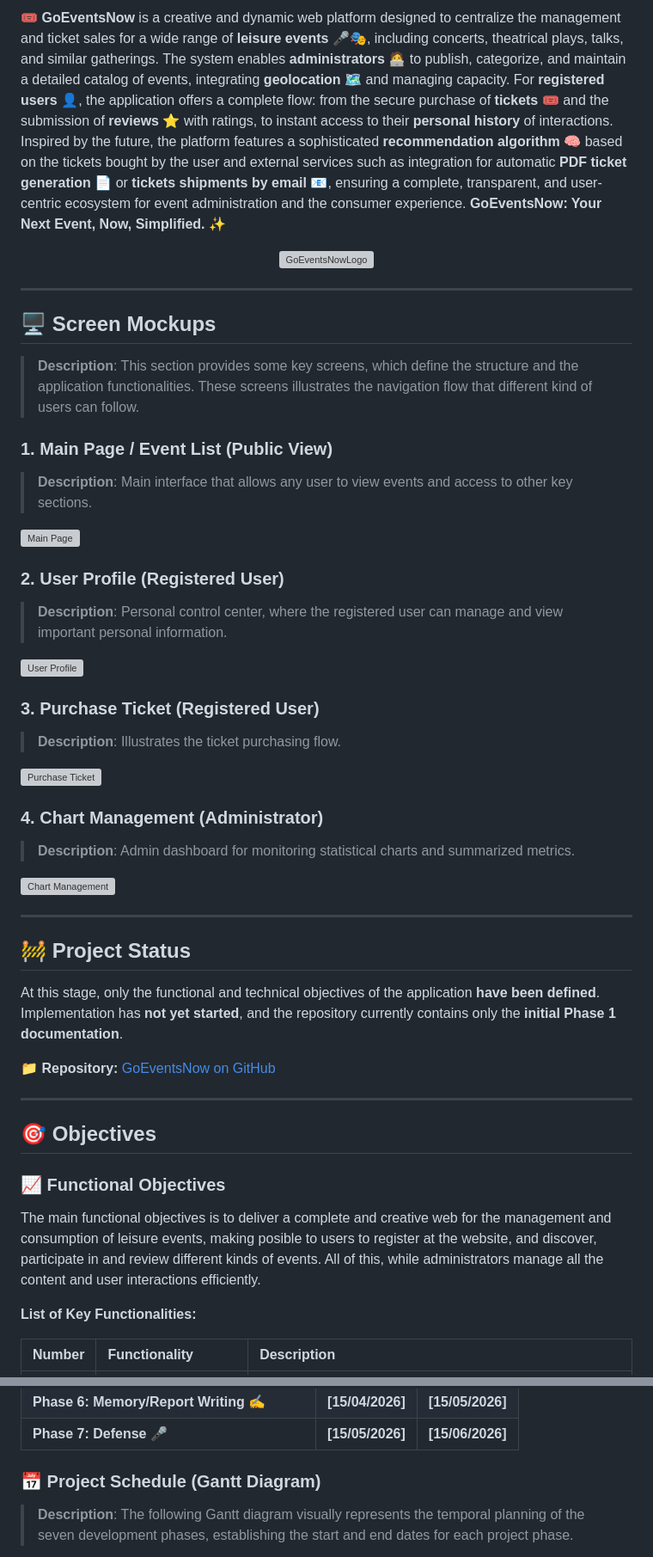
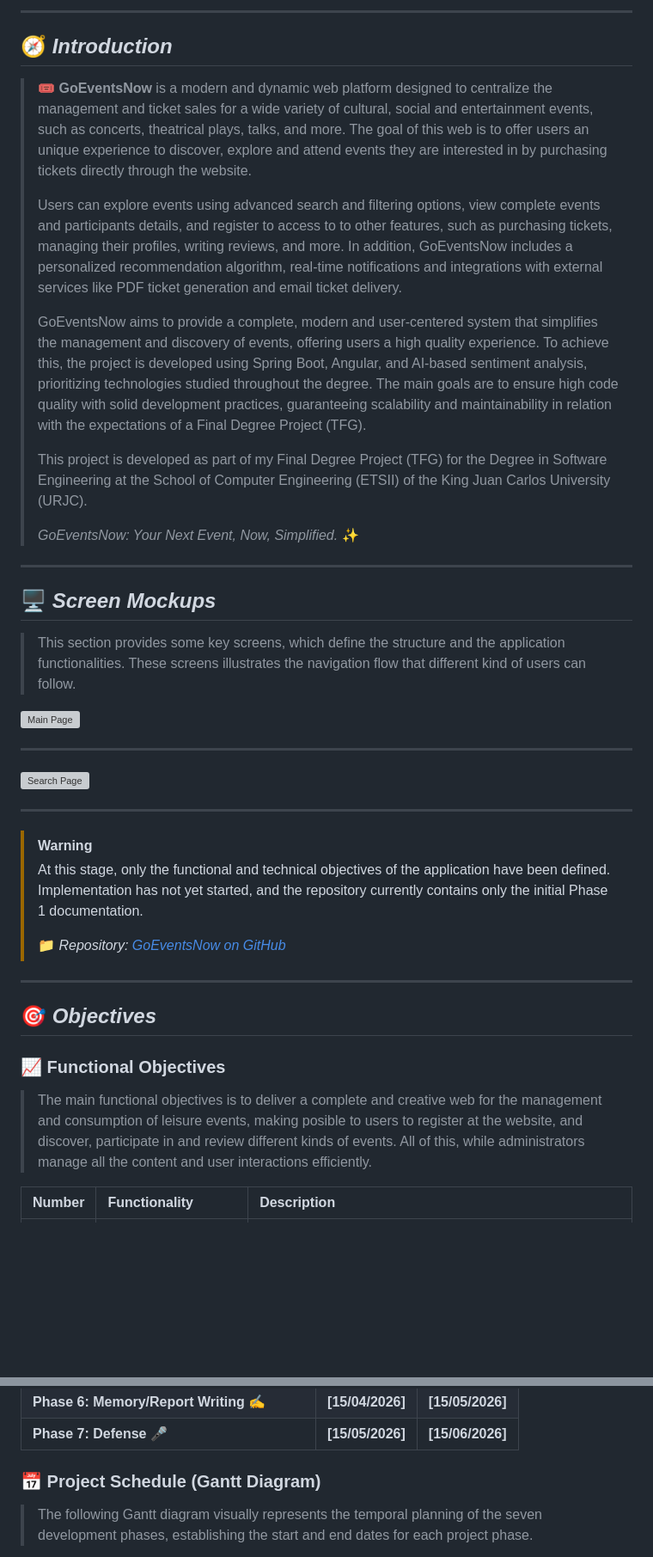
Before and after one commit to codeurjc-students/2025-GoEventsNow, a Markdown page: README.md, 2 parts joined by grey strips. Shown at 86% size. Drawn GitHub-style; blank space fills up the shorter version; grey boxes are pictures that could not be loaded.

```diff
--- a/README.md
+++ b/README.md
@@ -4,57 +4,41 @@
 
-🎟️ **GoEventsNow** is a creative and dynamic web platform designed to centralize the management and ticket sales for a wide range of **leisure events** 🎤🎭, including concerts, theatrical plays, talks, and similar gatherings. The system enables **administrators** 🧑‍💻 to publish, categorize, and maintain a detailed catalog of events, integrating **geolocation** 🗺️ and managing capacity. For **registered users** 👤, the application offers a complete flow: from the secure purchase of **tickets** 🎟️ and the submission of **reviews** ⭐ with ratings, to instant access to their **personal history** of interactions. Inspired by the future, the platform features a sophisticated **recommendation algorithm** 🧠 based on the tickets bought by the user and external services such as integration for automatic **PDF ticket generation** 📄 or **tickets shipments by email** 📧, ensuring a complete, transparent, and user-centric ecosystem for event administration and the consumer experience. **GoEventsNow: Your Next Event, Now, Simplified.** ✨
-<p align="center">
-<img width="400" alt="GoEventsNowLogo" src="https://github.com/user-attachments/assets/970ff986-d70c-4107-8ba9-efaf67a03cf3" />
-</p>
+---
+## 🧭 *Introduction*
+
+> 🎟️ **GoEventsNow** is a modern and dynamic web platform designed to centralize the management and ticket sales for a wide variety of cultural, social and entertainment events, such as concerts, theatrical plays, talks, and more. The goal of this web is to offer users an unique experience to discover, explore and attend events they are interested in by purchasing tickets directly through the website.
+>
+> Users can explore events using advanced search and filtering options, view complete events and participants details, and register to access to to other features, such as purchasing tickets, managing their profiles, writing reviews, and more. In addition, GoEventsNow includes a personalized recommendation algorithm, real-time notifications and integrations with external services like PDF ticket generation and email ticket delivery.
+>
+> GoEventsNow aims to provide a complete, modern and user-centered system that simplifies the management and discovery of events, offering users a high quality experience. To achieve this, the project is developed using Spring Boot, Angular, and AI-based sentiment analysis, prioritizing technologies studied throughout the degree. The main goals are to ensure high code quality with solid development practices, guaranteeing scalability and maintainability in relation with the expectations of a Final Degree Project (TFG).
+>
+> This project is developed as part of my Final Degree Project (TFG) for the Degree in Software Engineering at the School of Computer Engineering (ETSII) of the King Juan Carlos University (URJC).
+>
+> *GoEventsNow: Your Next Event, Now, Simplified.* ✨
+
+---
+## 🖥️ *Screen Mockups*
+
+> This section provides some key screens, which define the structure and the application functionalities. These screens illustrates the navigation flow that different kind of users can follow.
+
+![Main Page](https://github.com/user-attachments/assets/2710564e-f00a-428f-b535-9f911e2aba1f)
+
+---
+ ![Search Page](https://github.com/user-attachments/assets/1eee1d72-e94c-4c77-a741-210e669cf4db)
 
 ---
 
-## 🖥️ **Screen Mockups**
-
-> **Description**: This section provides some key screens, which define the structure and the application functionalities. These screens illustrates the navigation flow that different kind of users can follow.
-
-### 1\. Main Page / Event List (Public View)
-
-> **Description**: Main interface that allows any user to view events and access to other key sections.
-
-![Main Page](https://github.com/user-attachments/assets/2710564e-f00a-428f-b535-9f911e2aba1f)
-
-### 2\. User Profile (Registered User)
-
-> **Description**: Personal control center, where the registered user can manage and view important personal information.
-
-![User Profile](https://github.com/user-attachments/assets/93a4f695-a2d2-483d-bde2-3d473cdae9f9)
-
-### 3\. Purchase Ticket (Registered User)
-
-> **Description**: Illustrates the ticket purchasing flow.
-
-![Purchase Ticket](https://github.com/user-attachments/assets/5e99ee53-06f4-4714-8402-887db7981324)
-
-### 4\. Chart Management (Administrator)
-
-> **Description**: Admin dashboard for monitoring statistical charts and summarized metrics.
-
-![Chart Management](https://github.com/user-attachments/assets/46f29b3f-d499-4fac-9120-bb3d831a85e2)
+> [!WARNING]
+> At this stage, only the functional and technical objectives of the application have been defined. Implementation has not yet started, and the repository currently contains only the initial Phase 1 documentation.
+>
+> 📁 *Repository: [GoEventsNow on GitHub](https://github.com/codeurjc-students/2025-GoEventsNow)*
 
 ---
 
-## 🚧 **Project Status**
+## 🎯 *Objectives*
 
-At this stage, only the functional and technical objectives of the application **have been defined**.
-Implementation has **not yet started**, and the repository currently contains only the **initial Phase 1 documentation**.
+### 📈 **Functional Objectives**
 
-📁 **Repository:** [GoEventsNow on GitHub](https://github.com/codeurjc-students/2025-GoEventsNow)
-
----
-
-## 🎯 **Objectives**
-
-### 📈 Functional Objectives
-
-The main functional objectives is to deliver a complete and creative web for the management and consumption of leisure events, making posible to users to register at the website, and discover, participate in and review different kinds of events. All of this, while administrators manage all the content and user interactions efficiently.
-
-**List of Key Functionalities:**
+> The main functional objectives is to deliver a complete and creative web for the management and consumption of leisure events, making posible to users to register at the website, and discover, participate in and review different kinds of events. All of this, while administrators manage all the content and user interactions efficiently.
 
 | Number | Functionality | Description |
 | :-: | :--- | :--- |
@@ -119,7 +100,7 @@ The application development will follow an iterative and incremental methodology
 | **Phase 6: Memory/Report Writing** ✍️ | **[15/04/2026]** | **[15/05/2026]** |
 | **Phase 7: Defense** 🎤 | **[15/05/2026]** | **[15/06/2026]** |
 
-### 📅 Project Schedule (Gantt Diagram)
+### 📅 **Project Schedule (Gantt Diagram)**
 
-> **Description**: The following Gantt diagram visually represents the temporal planning of the seven development phases, establishing the start and end dates for each project phase.
+> The following Gantt diagram visually represents the temporal planning of the seven development phases, establishing the start and end dates for each project phase.
 
```
Also changed, not shown: other parts of README.md (+37 -42 lines).
